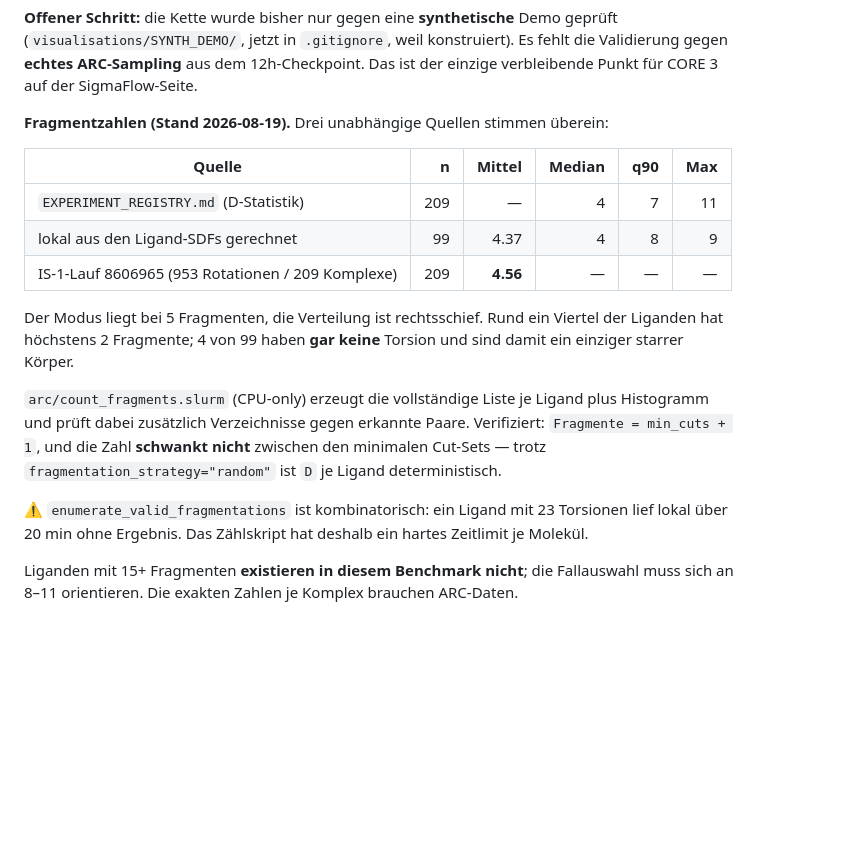
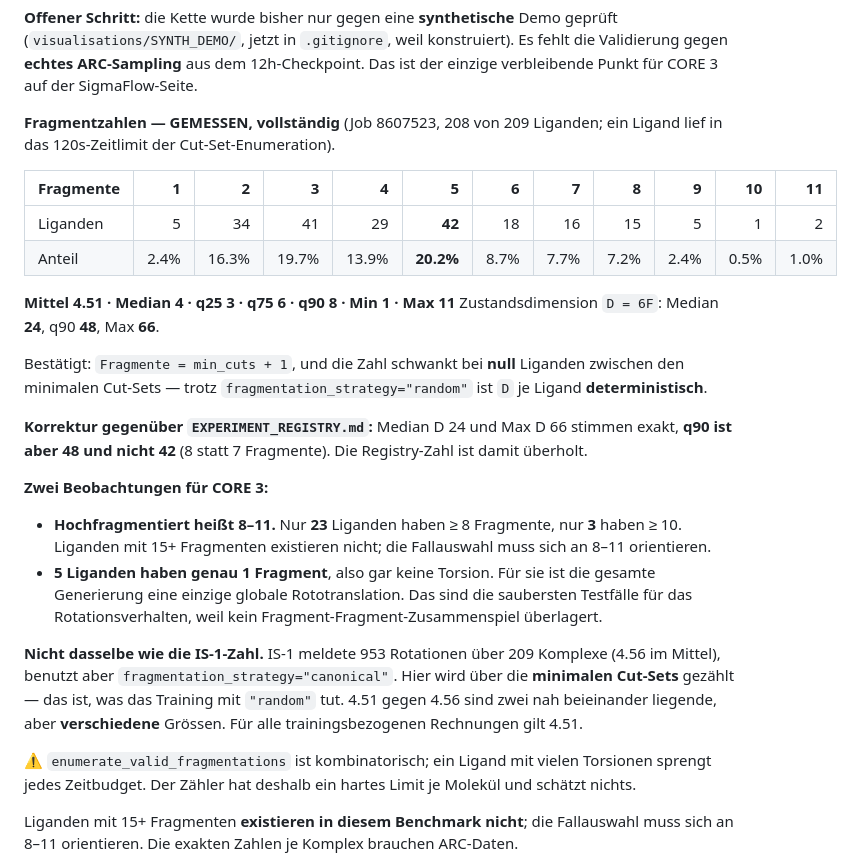
Before and after one commit to jmuelleo/SigmaFlow, a Markdown page: CURRENT_RESEARCH_STATE.md, the part around the change. Drawn GitHub-style; blank space fills up the shorter version.

Commit message:
Fragmentverteilung gemessen: Mittel 4.51, Max 11, q90 korrigiert auf 8
Job 8607523, 208 von 209 Liganden (einer im 120s-Zeitlimit der Cut-Set-
Enumeration, nichts geschaetzt).

  Modus bei 5 Fragmenten (20.2 %), rechtsschief
  Mittel 4.51  Median 4  q25 3  q75 6  q90 8  Min 1  Max 11
  D = 6F:  Median 24  q90 48  Max 66

Korrektur gegenueber EXPERIMENT_REGISTRY.md: Median D 24 und Max D 66 stimmen
exakt, q90 ist aber 48 und nicht 42 (8 statt 7 Fragmente).

Bestaetigt: Fragmente = min_cuts + 1, und die Zahl schwankt bei NULL Liganden
zwischen den minimalen Cut-Sets. Trotz fragmentation_strategy='random' ist D je
Ligand deterministisch -- relevant fuer die Likelihood-Kostenrechnung und fuer
jede fragmentweise Quellverteilung.

Fuer CORE 3: hochfragmentiert heisst 8-11, nur 23 Liganden haben >=8 und nur 3
haben >=10. Und 5 Liganden haben genau 1 Fragment, also keine Torsion -- fuer
sie ist die Generierung eine einzige globale Rototranslation und damit der
sauberste Testfall fuer Rotationsverhalten.

Abgegrenzt von der IS-1-Zahl: dort 4.56 unter fragmentation_strategy=
'canonical', hier 4.51 ueber die minimalen Cut-Sets wie im Training. Nah
beieinander, aber verschiedene Groessen.

Co-Authored-By: Claude Opus 5 (1M context) <noreply@anthropic.com>

```diff
--- a/CURRENT_RESEARCH_STATE.md
+++ b/CURRENT_RESEARCH_STATE.md
@@ -180,27 +180,43 @@ konstruiert). Es fehlt die Validierung gegen **echtes ARC-Sampling** aus dem
 12h-Checkpoint. Das ist der einzige verbleibende Punkt für CORE 3 auf der
 SigmaFlow-Seite.
 
-**Fragmentzahlen (Stand 2026-08-19).** Drei unabhängige Quellen stimmen überein:
+**Fragmentzahlen — GEMESSEN, vollständig** (Job 8607523, 208 von 209 Liganden;
+ein Ligand lief in das 120s-Zeitlimit der Cut-Set-Enumeration).
 
-| Quelle | n | Mittel | Median | q90 | Max |
-|---|---:|---:|---:|---:|---:|
-| `EXPERIMENT_REGISTRY.md` (D-Statistik) | 209 | — | 4 | 7 | 11 |
-| lokal aus den Ligand-SDFs gerechnet | 99 | 4.37 | 4 | 8 | 9 |
-| IS-1-Lauf 8606965 (953 Rotationen / 209 Komplexe) | 209 | **4.56** | — | — | — |
+| Fragmente | 1 | 2 | 3 | 4 | 5 | 6 | 7 | 8 | 9 | 10 | 11 |
+|---|--:|--:|--:|--:|--:|--:|--:|--:|--:|--:|--:|
+| Liganden | 5 | 34 | 41 | 29 | **42** | 18 | 16 | 15 | 5 | 1 | 2 |
+| Anteil | 2.4% | 16.3% | 19.7% | 13.9% | **20.2%** | 8.7% | 7.7% | 7.2% | 2.4% | 0.5% | 1.0% |
 
-Der Modus liegt bei 5 Fragmenten, die Verteilung ist rechtsschief. Rund ein
-Viertel der Liganden hat höchstens 2 Fragmente; 4 von 99 haben **gar keine**
-Torsion und sind damit ein einziger starrer Körper.
+**Mittel 4.51 · Median 4 · q25 3 · q75 6 · q90 8 · Min 1 · Max 11**
+Zustandsdimension `D = 6F`: Median **24**, q90 **48**, Max **66**.
 
-`arc/count_fragments.slurm` (CPU-only) erzeugt die vollständige Liste je Ligand
-plus Histogramm und prüft dabei zusätzlich Verzeichnisse gegen erkannte Paare.
-Verifiziert: `Fragmente = min_cuts + 1`, und die Zahl **schwankt nicht**
-zwischen den minimalen Cut-Sets — trotz `fragmentation_strategy="random"` ist
-`D` je Ligand deterministisch.
+Bestätigt: `Fragmente = min_cuts + 1`, und die Zahl schwankt bei **null**
+Liganden zwischen den minimalen Cut-Sets — trotz
+`fragmentation_strategy="random"` ist `D` je Ligand **deterministisch**.
 
-⚠️ `enumerate_valid_fragmentations` ist kombinatorisch: ein Ligand mit 23
-Torsionen lief lokal über 20 min ohne Ergebnis. Das Zählskript hat deshalb ein
-hartes Zeitlimit je Molekül.
+**Korrektur gegenüber `EXPERIMENT_REGISTRY.md`:** Median D 24 und Max D 66
+stimmen exakt, **q90 ist aber 48 und nicht 42** (8 statt 7 Fragmente). Die
+Registry-Zahl ist damit überholt.
+
+**Zwei Beobachtungen für CORE 3:**
+- **Hochfragmentiert heißt 8–11.** Nur **23** Liganden haben ≥ 8 Fragmente,
+  nur **3** haben ≥ 10. Liganden mit 15+ Fragmenten existieren nicht; die
+  Fallauswahl muss sich an 8–11 orientieren.
+- **5 Liganden haben genau 1 Fragment**, also gar keine Torsion. Für sie ist
+  die gesamte Generierung eine einzige globale Rototranslation. Das sind die
+  saubersten Testfälle für das Rotationsverhalten, weil kein
+  Fragment-Fragment-Zusammenspiel überlagert.
+
+**Nicht dasselbe wie die IS-1-Zahl.** IS-1 meldete 953 Rotationen über 209
+Komplexe (4.56 im Mittel), benutzt aber `fragmentation_strategy="canonical"`.
+Hier wird über die **minimalen Cut-Sets** gezählt — das ist, was das Training
+mit `"random"` tut. 4.51 gegen 4.56 sind zwei nah beieinander liegende, aber
+**verschiedene** Grössen. Für alle trainingsbezogenen Rechnungen gilt 4.51.
+
+⚠️ `enumerate_valid_fragmentations` ist kombinatorisch; ein Ligand mit vielen
+Torsionen sprengt jedes Zeitbudget. Der Zähler hat deshalb ein hartes Limit je
+Molekül und schätzt nichts.
 
 Liganden mit 15+ Fragmenten
 **existieren in diesem Benchmark nicht**; die Fallauswahl muss sich an 8–11
```
